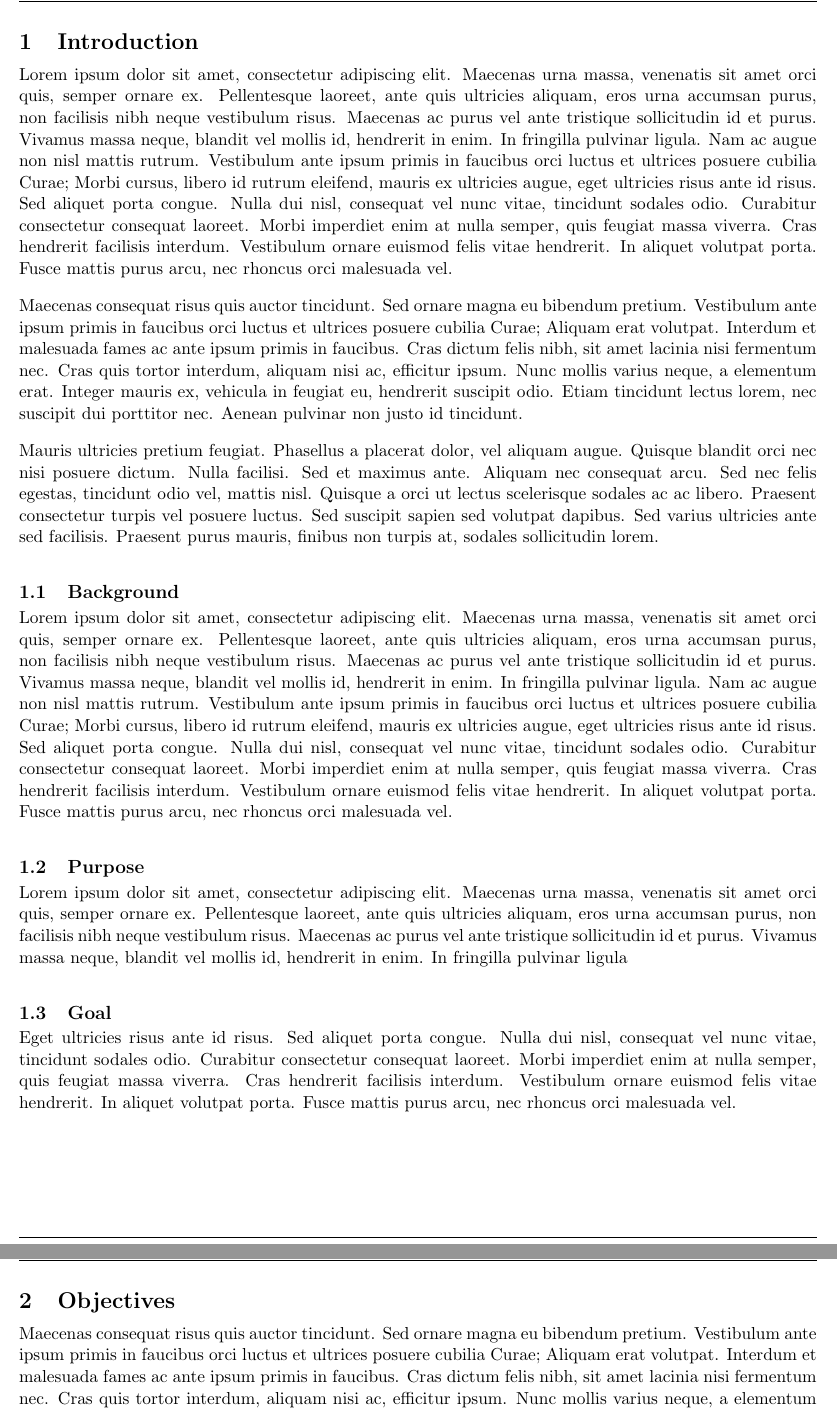
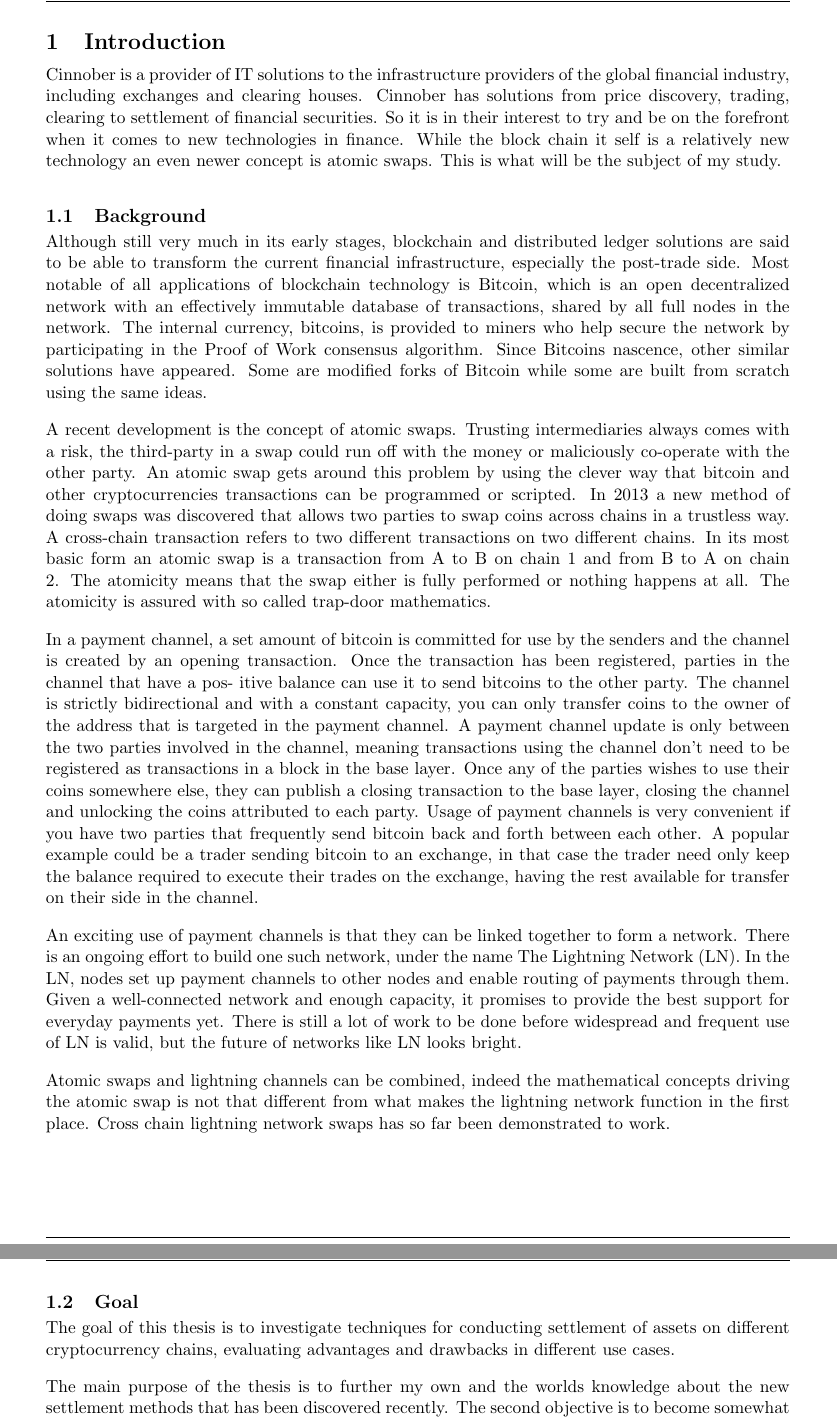
Before and after one commit to pixelguy95/master-thesis-cross-chain-settlement, a LaTeX document (planning/main.tex, which reads planning/introduction.tex, planning/objectives.tex): two parts of pages 1 and 2 of 2, joined at a grey line, cut so that both start at the same text. Compiled offline with pdfLaTeX.

Commit message:
Primary introduction and goal writen, needs to be reshapen a bit

```diff
--- a/planning/introduction.tex
+++ b/planning/introduction.tex
@@ -1,15 +1,45 @@
 \Section{Introduction}
-Lorem ipsum dolor sit amet, consectetur adipiscing elit. Maecenas urna massa, venenatis sit amet orci quis, semper ornare ex. Pellentesque laoreet, ante quis ultricies aliquam, eros urna accumsan purus, non facilisis nibh neque vestibulum risus. Maecenas ac purus vel ante tristique sollicitudin id et purus. Vivamus massa neque, blandit vel mollis id, hendrerit in enim. In fringilla pulvinar ligula. Nam ac augue non nisl mattis rutrum. Vestibulum ante ipsum primis in faucibus orci luctus et ultrices posuere cubilia Curae; Morbi cursus, libero id rutrum eleifend, mauris ex ultricies augue, eget ultricies risus ante id risus. Sed aliquet porta congue. Nulla dui nisl, consequat vel nunc vitae, tincidunt sodales odio. Curabitur consectetur consequat laoreet. Morbi imperdiet enim at nulla semper, quis feugiat massa viverra. Cras hendrerit facilisis interdum. Vestibulum ornare euismod felis vitae hendrerit. In aliquet volutpat porta. Fusce mattis purus arcu, nec rhoncus orci malesuada vel.
-
-Maecenas consequat risus quis auctor tincidunt. Sed ornare magna eu bibendum pretium. Vestibulum ante ipsum primis in faucibus orci luctus et ultrices posuere cubilia Curae; Aliquam erat volutpat. Interdum et malesuada fames ac ante ipsum primis in faucibus. Cras dictum felis nibh, sit amet lacinia nisi fermentum nec. Cras quis tortor interdum, aliquam nisi ac, efficitur ipsum. Nunc mollis varius neque, a elementum erat. Integer mauris ex, vehicula in feugiat eu, hendrerit suscipit odio. Etiam tincidunt lectus lorem, nec suscipit dui porttitor nec. Aenean pulvinar non justo id tincidunt.
-
-Mauris ultricies pretium feugiat. Phasellus a placerat dolor, vel aliquam augue. Quisque blandit orci nec nisi posuere dictum. Nulla facilisi. Sed et maximus ante. Aliquam nec consequat arcu. Sed nec felis egestas, tincidunt odio vel, mattis nisl. Quisque a orci ut lectus scelerisque sodales ac ac libero. Praesent consectetur turpis vel posuere luctus. Sed suscipit sapien sed volutpat dapibus. Sed varius ultricies ante sed facilisis. Praesent purus mauris, finibus non turpis at, sodales sollicitudin lorem.
+Cinnober is a provider of IT solutions to the infrastructure providers of the
+global financial industry, including exchanges and clearing houses.  Cinnober
+has solutions from price discovery, trading, clearing to settlement of financial
+securities. So it is in their interest to try and be on the forefront when it comes to new technologies in finance. While the block chain it self is a relatively new technology an even newer concept is atomic swaps. This is what will be the subject of my study.
 
 \Subsection{Background}
-Lorem ipsum dolor sit amet, consectetur adipiscing elit. Maecenas urna massa, venenatis sit amet orci quis, semper ornare ex. Pellentesque laoreet, ante quis ultricies aliquam, eros urna accumsan purus, non facilisis nibh neque vestibulum risus. Maecenas ac purus vel ante tristique sollicitudin id et purus. Vivamus massa neque, blandit vel mollis id, hendrerit in enim. In fringilla pulvinar ligula. Nam ac augue non nisl mattis rutrum. Vestibulum ante ipsum primis in faucibus orci luctus et ultrices posuere cubilia Curae; Morbi cursus, libero id rutrum eleifend, mauris ex ultricies augue, eget ultricies risus ante id risus. Sed aliquet porta congue. Nulla dui nisl, consequat vel nunc vitae, tincidunt sodales odio. Curabitur consectetur consequat laoreet. Morbi imperdiet enim at nulla semper, quis feugiat massa viverra. Cras hendrerit facilisis interdum. Vestibulum ornare euismod felis vitae hendrerit. In aliquet volutpat porta. Fusce mattis purus arcu, nec rhoncus orci malesuada vel.
+Although still very much in its early stages, blockchain and distributed
+ledger  solutions  are  said  to  be  able  to  transform  the  current  financial  infrastructure, especially the post-trade side.  Most notable of all applications of blockchain technology is Bitcoin, which is an open decentralized network with  an  effectively  immutable  database  of  transactions,  shared by all  full nodes in the network.  The internal currency, bitcoins, is provided to miners who help secure the network by participating in the Proof of Work consensus
+algorithm.  Since Bitcoins nascence, other similar solutions have appeared.
+Some are modified forks of Bitcoin while some are built from scratch using
+the same ideas.
 
-\Subsection{Purpose}
-Lorem ipsum dolor sit amet, consectetur adipiscing elit. Maecenas urna massa, venenatis sit amet orci quis, semper ornare ex. Pellentesque laoreet, ante quis ultricies aliquam, eros urna accumsan purus, non facilisis nibh neque vestibulum risus. Maecenas ac purus vel ante tristique sollicitudin id et purus. Vivamus massa neque, blandit vel mollis id, hendrerit in enim. In fringilla pulvinar ligula
+A recent development is the concept of atomic swaps.  Trusting intermediaries always comes with a risk, the third-party in a swap could run off with
+the money or maliciously co-operate with the other party.  An atomic swap
+gets  around  this  problem  by  using  the  clever  way  that  bitcoin  and  other cryptocurrencies  transactions  can  be  programmed  or  scripted. In 2013 a new method of doing swaps was discovered that allows two parties to swap coins across chains in a trustless way.  A cross-chain transaction refers to two  different  transactions  on  two  different  chains.   In  its  most  basic  form
+an atomic swap is a transaction from A to B on chain 1 and from B to A
+on chain 2.  The atomicity means that the swap either is fully performed or
+nothing happens at all.  The atomicity is assured with so called trap-door
+mathematics.
+
+In a payment channel, a set amount of bitcoin is committed for use by
+the  senders  and  the  channel  is  created  by  an  opening  transaction.   Once
+the transaction has been registered, parties in the channel that have a pos-
+itive  balance  can  use  it  to  send  bitcoins  to  the  other  party.   The  channel is strictly bidirectional and with a constant capacity, you can only transfer coins to the owner of the address that is targeted in the payment channel. A payment channel update is only between the two parties involved in the
+channel, meaning transactions using the channel don't need to be registered
+as transactions in a block in the base layer.  Once any of the parties wishes
+to  use  their  coins  somewhere  else,  they  can  publish  a  closing  transaction to the base layer, closing the channel and unlocking the coins attributed to each party.  Usage of payment channels is very convenient if you have two parties that frequently send bitcoin back and forth between each other. A popular example could be a trader sending bitcoin to an exchange, in that case the trader need only keep the balance required to execute their trades on the exchange, having the rest available for transfer on their side in the channel.
+
+An exciting use of payment channels is that they can be linked together
+to form a network.  There is an ongoing effort to build one such network,
+under  the  name  The  Lightning  Network  (LN).  In  the  LN,  nodes  set  up
+payment channels to other nodes and enable routing of payments through
+them.  Given a well-connected network and enough capacity, it promises to
+provide the best support for everyday payments yet.  There is still a lot of
+work to be done before widespread and frequent use of LN is valid, but the
+future of networks like LN looks bright.
+
+Atomic swaps and lightning channels can be combined, indeed the mathematical concepts driving the atomic swap is not that different from what makes the lightning network function in the first place. Cross chain lightning network swaps has so far been demonstrated to work.
 
 \Subsection{Goal}
-Eget ultricies risus ante id risus. Sed aliquet porta congue. Nulla dui nisl, consequat vel nunc vitae, tincidunt sodales odio. Curabitur consectetur consequat laoreet. Morbi imperdiet enim at nulla semper, quis feugiat massa viverra. Cras hendrerit facilisis interdum. Vestibulum ornare euismod felis vitae hendrerit. In aliquet volutpat porta. Fusce mattis purus arcu, nec rhoncus orci malesuada vel.
+The  goal  of  this  thesis  is  to  investigate  techniques  for  conducting  settlement of assets on different cryptocurrency chains, evaluating advantages
+and drawbacks in different use cases.
+
+The main purpose of the thesis is to further my own and the worlds knowledge about the new settlement methods that has been discovered recently. The second objective is to become somewhat of an expert in the field of block-chain, lightning network, atomic swaps and settlements.
--- a/planning/main.tex
+++ b/planning/main.tex
@@ -27,7 +27,7 @@
 \usepackage{enumitem}
 \usepackage{subcaption}
 \usepackage{multicol}
-\usepackage[top=50pt,bottom=50pt,left=48pt,right=46pt]{geometry}
+\usepackage[top=50pt,bottom=50pt,left=65pt,right=63pt]{geometry}
 
 \hypersetup{colorlinks,linkcolor={blue},citecolor={blue},urlcolor={blue}}
 \makeatletter
--- a/planning/objectives.tex
+++ b/planning/objectives.tex
@@ -1,2 +1 @@
 \Section{Objectives}
-Maecenas consequat risus quis auctor tincidunt. Sed ornare magna eu bibendum pretium. Vestibulum ante ipsum primis in faucibus orci luctus et ultrices posuere cubilia Curae; Aliquam erat volutpat. Interdum et malesuada fames ac ante ipsum primis in faucibus. Cras dictum felis nibh, sit amet lacinia nisi fermentum nec. Cras quis tortor interdum, aliquam nisi ac, efficitur ipsum. Nunc mollis varius neque, a elementum erat. Integer mauris ex, vehicula in feugiat eu, hendrerit suscipit odio. Etiam tincidunt lectus lorem, nec suscipit dui porttitor nec. Aenean pulvinar non justo id tincidunt.
```
Also changed, not shown: planning/main.pdf.
